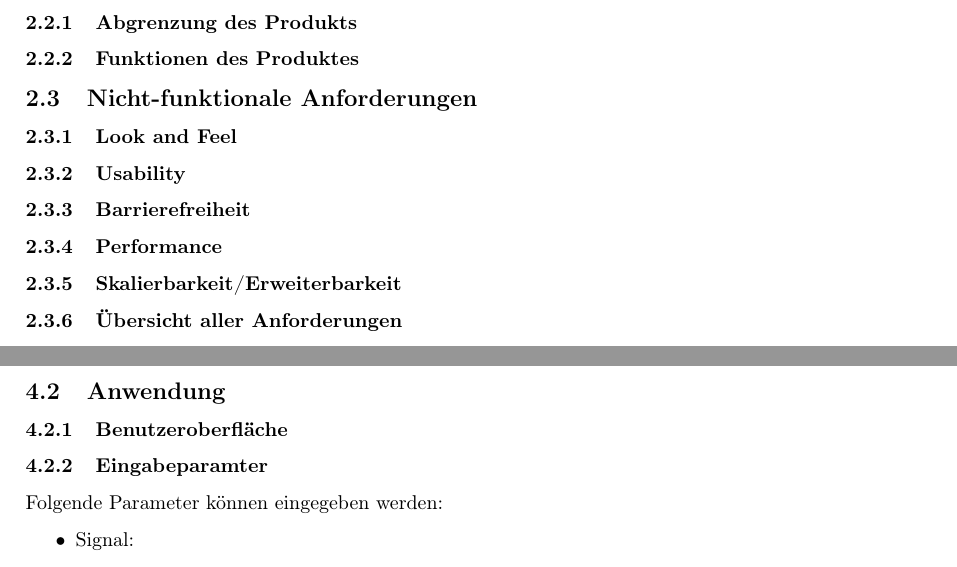
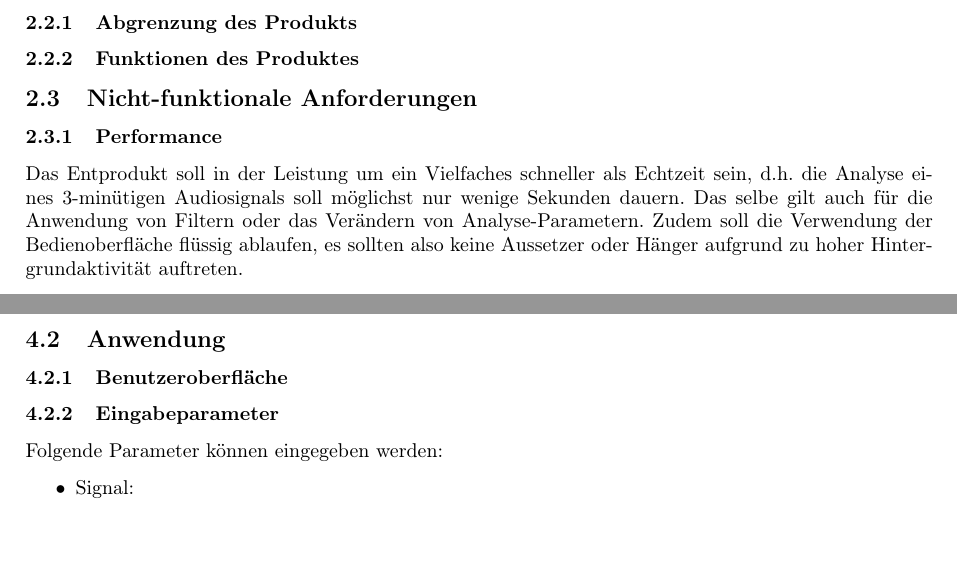
Before and after one commit to Timtam/pythogram, a LaTeX document (belegarbeit_msv.tex): two parts of pages 4 and 6 of 8, joined at a grey line, cut so that both start at the same text. Compiled offline with pdfLaTeX.

Commit message:
typofix and new content

```diff
--- a/belegarbeit_msv.tex
+++ b/belegarbeit_msv.tex
@@ -79,14 +79,18 @@ Dieses Programm ist hilfreich, um sich ein Audiosignal visualisiert darstellen z
 \subsubsection{Funktionen des Produktes}
 
 \subsection{Nicht-funktionale Anforderungen}
-\subsubsection{Look and Feel}
-\subsubsection{Usability}
-\subsubsection{Barrierefreiheit}
+%\subsubsection{Look and Feel}
+%\subsubsection{Usability}
+%\subsubsection{Barrierefreiheit}
 \subsubsection{Performance}
-\subsubsection{Skalierbarkeit/Erweiterbarkeit}
-\subsubsection{Übersicht aller Anforderungen}
+
+Das Entprodukt soll in der Leistung um ein Vielfaches schneller als Echtzeit sein, d.h. die Analyse eines 3-minütigen Audiosignals soll möglichst nur wenige Sekunden dauern. Das selbe gilt auch für die Anwendung von Filtern oder das Verändern von Analyse-Parametern. Zudem soll die Verwendung der Bedienoberfläche flüssig ablaufen, es sollten also keine Aussetzer oder Hänger aufgrund zu hoher Hintergrundaktivität auftreten.
+
+%\subsubsection{Skalierbarkeit/Erweiterbarkeit}
+%\subsubsection{Übersicht aller Anforderungen}
 
 \newpage
+
 \section{Ähnliche Anwendungen}
 
 \subsection{Sonic Visualiser}
@@ -101,7 +105,7 @@ Dieses Programm ist hilfreich, um sich ein Audiosignal visualisiert darstellen z
 \subsection{Anwendung}
 
 \subsubsection{Benutzeroberfläche}
-\subsubsection{Eingabeparamter}
+\subsubsection{Eingabeparameter}
 
 Folgende Parameter können eingegeben werden:
 \begin{itemize}
```
